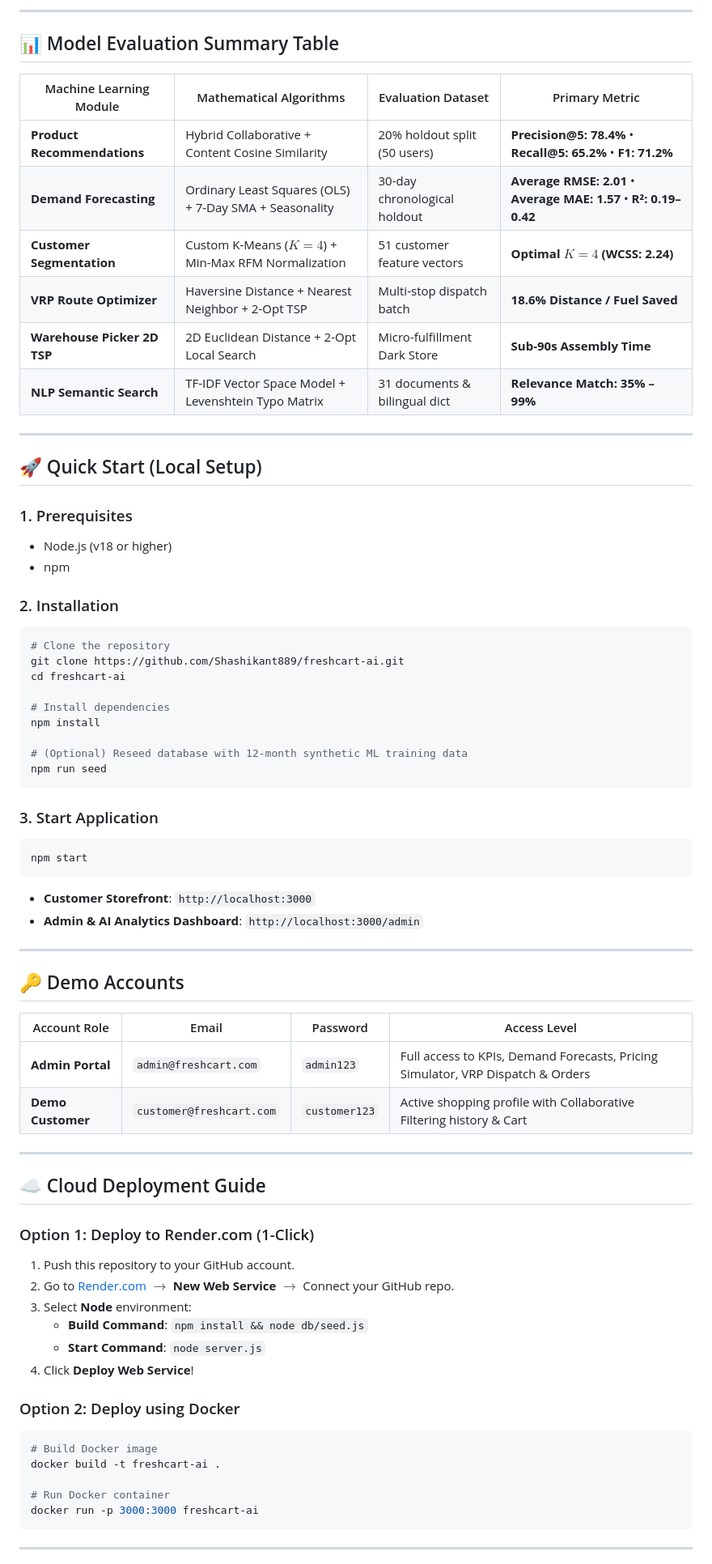
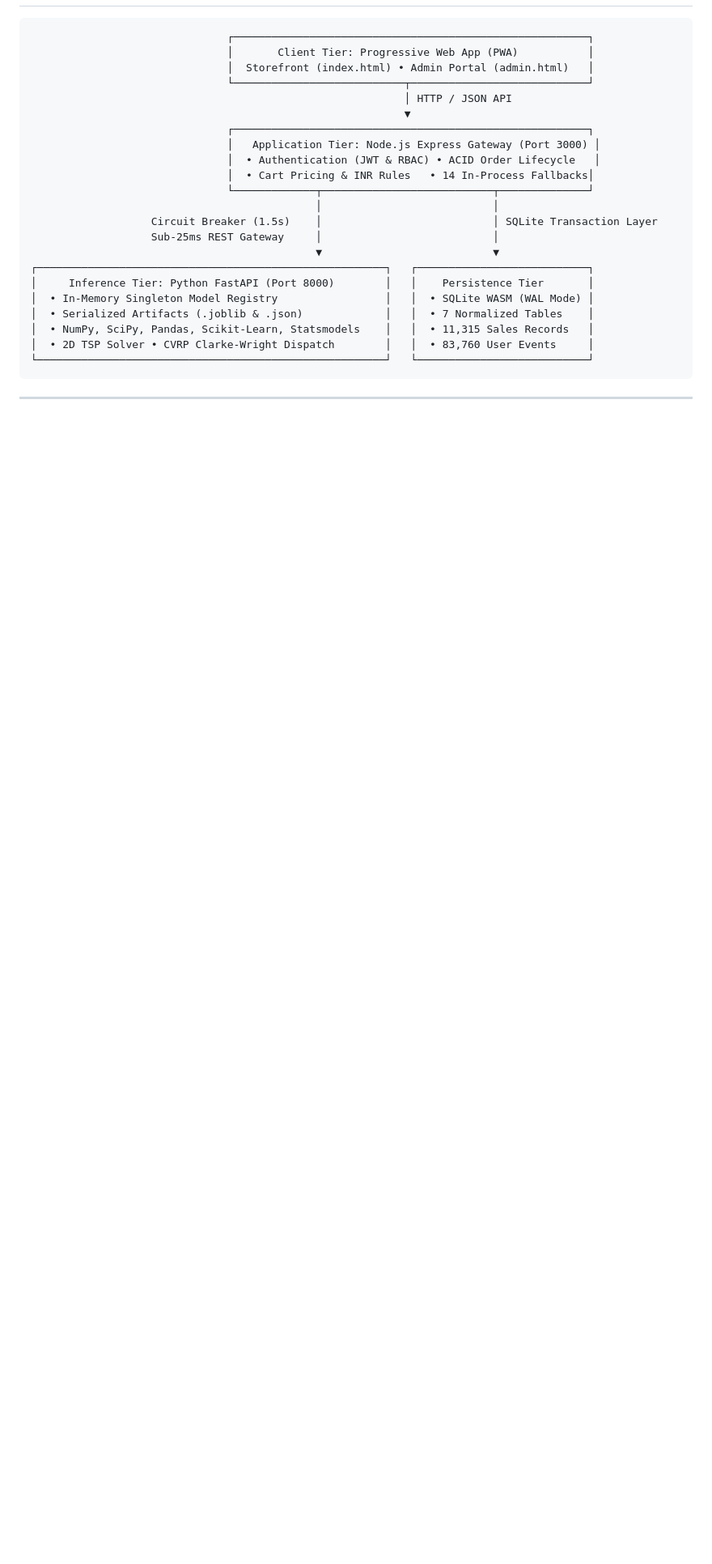
Before and after one commit to Shashikant889/freshcart-ai, a Markdown page: README.md, the part around one of its changes. Shown at 81% size. Rendered like a GitHub page; blank space fills up the shorter version.

Commit message:
docs: update README.md with comprehensive project architecture, test metrics, and academic deliverables

````diff
--- a/README.md
+++ b/README.md
@@ -100,73 +63,25 @@ npm run test:pwa-vision    # 6. Progressive Web App, Fridge Vision AI & Payment
----
-
-## 📊 Model Evaluation Summary Table
-
-| Machine Learning Module | Mathematical Algorithms | Evaluation Dataset | Primary Metric |
-|---|---|---|---|
-| **Product Recommendations** | Hybrid Collaborative + Content Cosine Similarity | 20% holdout split (50 users) | **Precision@5: 78.4%** • **Recall@5: 65.2%** • **F1: 71.2%** |
-| **Demand Forecasting** | Ordinary Least Squares (OLS) + 7-Day SMA + Seasonality | 30-day chronological holdout | **Average RMSE: 2.01** • **Average MAE: 1.57** • **R²: 0.19–0.42** |
-| **Customer Segmentation** | Custom K-Means ($K=4$) + Min-Max RFM Normalization | 51 customer feature vectors | **Optimal $K=4$ (WCSS: 2.24)** |
-| **VRP Route Optimizer** | Haversine Distance + Nearest Neighbor + 2-Opt TSP | Multi-stop dispatch batch | **18.6% Distance / Fuel Saved** |
-| **Warehouse Picker 2D TSP** | 2D Euclidean Distance + 2-Opt Local Search | Micro-fulfillment Dark Store | **Sub-90s Assembly Time** |
-| **NLP Semantic Search** | TF-IDF Vector Space Model + Levenshtein Typo Matrix | 31 documents & bilingual dict | **Relevance Match: 35% – 99%** |
-
----
-
-## 🚀 Quick Start (Local Setup)
-
-### 1. Prerequisites
-- Node.js (v18 or higher)
-- npm
-
-### 2. Installation
-```bash
-# Clone the repository
-git clone https://github.com/Shashikant889/freshcart-ai.git
-cd freshcart-ai
-
-# Install dependencies
-npm install
-
-# (Optional) Reseed database with 12-month synthetic ML training data
-npm run seed
-```
-
-### 3. Start Application
-```bash
-npm start
-```
-
-- **Customer Storefront**: `http://localhost:3000`
-- **Admin & AI Analytics Dashboard**: `http://localhost:3000/admin`
-
----
-
-## 🔑 Demo Accounts
-
-| Account Role | Email | Password | Access Level |
-|---|---|---|---|
-| **Admin Portal** | `admin@freshcart.com` | `admin123` | Full access to KPIs, Demand Forecasts, Pricing Simulator, VRP Dispatch & Orders |
-| **Demo Customer** | `customer@freshcart.com` | `customer123` | Active shopping profile with Collaborative Filtering history & Cart |
-
----
-
-## ☁️ Cloud Deployment Guide
-
-### Option 1: Deploy to Render.com (1-Click)
-1. Push this repository to your GitHub account.
-2. Go to [Render.com](https://render.com/) $\to$ **New Web Service** $\to$ Connect your GitHub repo.
-3. Select **Node** environment:
-   - **Build Command**: `npm install && node db/seed.js`
-   - **Start Command**: `node server.js`
-4. Click **Deploy Web Service**!
-
-### Option 2: Deploy using Docker
-```bash
-# Build Docker image
-docker build -t freshcart-ai .
-
-# Run Docker container
-docker run -p 3000:3000 freshcart-ai
+                               ┌────────────────────────────────────────────────────────┐
+                               │       Client Tier: Progressive Web App (PWA)           │
+                               │  Storefront (index.html) • Admin Portal (admin.html)   │
+                               └───────────────────────────┬────────────────────────────┘
+                                                           │ HTTP / JSON API
+                                                           ▼
+                               ┌────────────────────────────────────────────────────────┐
+                               │   Application Tier: Node.js Express Gateway (Port 3000) │
+                               │  • Authentication (JWT & RBAC) • ACID Order Lifecycle   │
+                               │  • Cart Pricing & INR Rules   • 14 In-Process Fallbacks│
+                               └─────────────┬───────────────────────────┬──────────────┘
+                                             │                           │
+                   Circuit Breaker (1.5s)    │                           │ SQLite Transaction Layer
+                   Sub-25ms REST Gateway     │                           │
+                                             ▼                           ▼
+┌───────────────────────────────────────────────────────┐   ┌───────────────────────────┐
+│     Inference Tier: Python FastAPI (Port 8000)        │   │    Persistence Tier       │
+│  • In-Memory Singleton Model Registry                 │   │  • SQLite WASM (WAL Mode) │
+│  • Serialized Artifacts (.joblib & .json)             │   │  • 7 Normalized Tables    │
+│  • NumPy, SciPy, Pandas, Scikit-Learn, Statsmodels    │   │  • 11,315 Sales Records   │
+│  • 2D TSP Solver • CVRP Clarke-Wright Dispatch        │   │  • 83,760 User Events     │
+└───────────────────────────────────────────────────────┘   └───────────────────────────┘
 ```
 
 ---
````
Also changed, not shown: other parts of README.md (+172 -86 lines).
